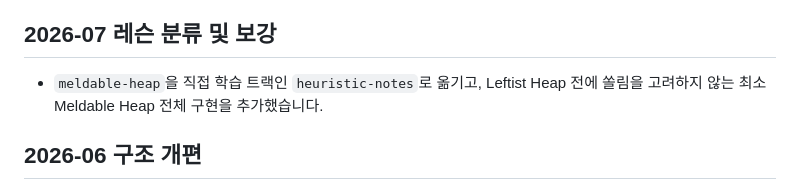
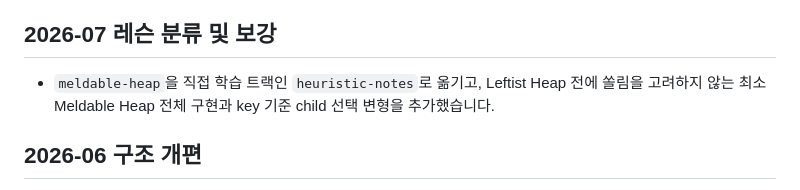
Before and after one commit to Readiz/h-contest-lesson, a Markdown page: CHANGELOG.md, the part around the change. Drawn GitHub-style.

```diff
--- a/CHANGELOG.md
+++ b/CHANGELOG.md
@@ -4,7 +4,7 @@
 
 ## 2026-07 레슨 분류 및 보강
 
-- `meldable-heap`을 직접 학습 트랙인 `heuristic-notes`로 옮기고, Leftist Heap 전에 쏠림을 고려하지 않는 최소 Meldable Heap 전체 구현을 추가했습니다.
+- `meldable-heap`을 직접 학습 트랙인 `heuristic-notes`로 옮기고, Leftist Heap 전에 쏠림을 고려하지 않는 최소 Meldable Heap 전체 구현과 key 기준 child 선택 변형을 추가했습니다.
 
 ## 2026-06 구조 개편
 
```
Also changed, not shown: lessons/meldable-heap/lesson.md (+24 -1 lines).
